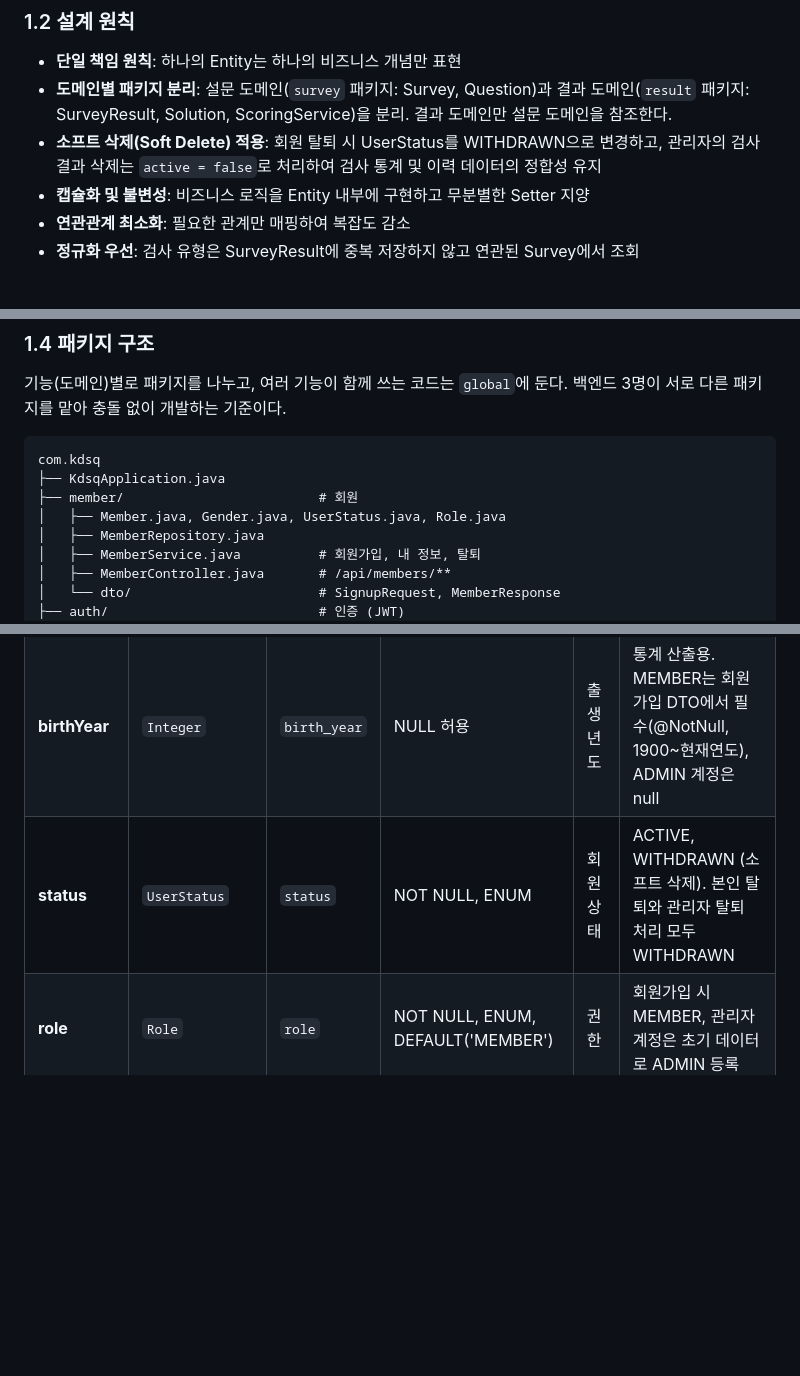
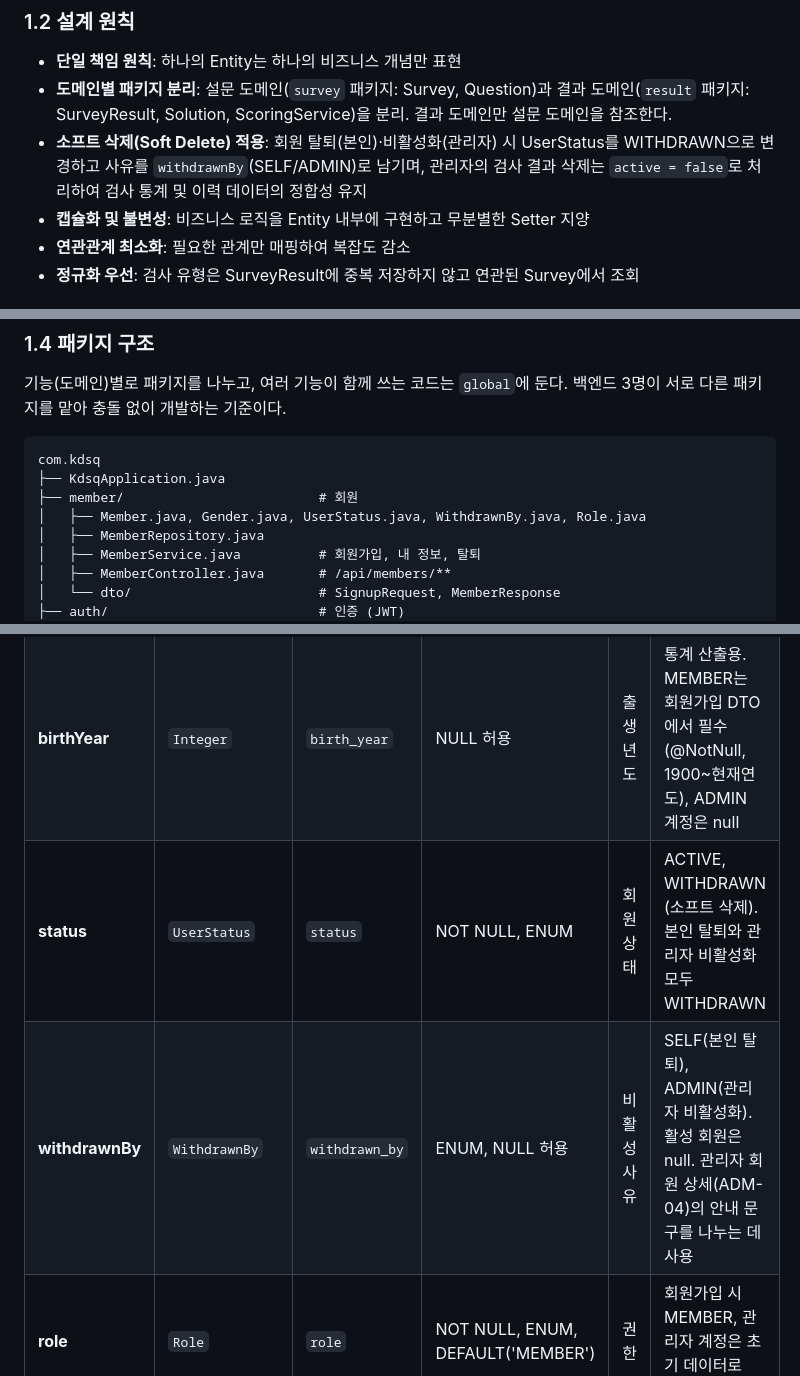
Before and after one commit to ekdud01/Mini_Project_2, a Markdown page: 필수제출문서/2.Entity설계서_2조.md, 3 parts joined by grey strips. Drawn GitHub-style; blank space fills up the shorter version.

```diff
--- a/필수제출문서/2.Entity설계서_2조.md
+++ b/필수제출문서/2.Entity설계서_2조.md
@@ -43,7 +43,7 @@
 ### 1.2 설계 원칙
 - **단일 책임 원칙**: 하나의 Entity는 하나의 비즈니스 개념만 표현
 - **도메인별 패키지 분리**: 설문 도메인(`survey` 패키지: Survey, Question)과 결과 도메인(`result` 패키지: SurveyResult, Solution, ScoringService)을 분리. 결과 도메인만 설문 도메인을 참조한다.
-- **소프트 삭제(Soft Delete) 적용**: 회원 탈퇴 시 UserStatus를 WITHDRAWN으로 변경하고, 관리자의 검사 결과 삭제는 `active = false`로 처리하여 검사 통계 및 이력 데이터의 정합성 유지
+- **소프트 삭제(Soft Delete) 적용**: 회원 탈퇴(본인)·비활성화(관리자) 시 UserStatus를 WITHDRAWN으로 변경하고 사유를 `withdrawnBy`(SELF/ADMIN)로 남기며, 관리자의 검사 결과 삭제는 `active = false`로 처리하여 검사 통계 및 이력 데이터의 정합성 유지
 - **캡슐화 및 불변성**: 비즈니스 로직을 Entity 내부에 구현하고 무분별한 Setter 지양
 - **연관관계 최소화**: 필요한 관계만 매핑하여 복잡도 감소
 - **정규화 우선**: 검사 유형은 SurveyResult에 중복 저장하지 않고 연관된 Survey에서 조회
@@ -65,7 +65,7 @@
 com.kdsq
 ├── KdsqApplication.java
 ├── member/                         # 회원
-│   ├── Member.java, Gender.java, UserStatus.java, Role.java
+│   ├── Member.java, Gender.java, UserStatus.java, WithdrawnBy.java, Role.java
 │   ├── MemberRepository.java
 │   ├── MemberService.java          # 회원가입, 내 정보, 탈퇴
 │   ├── MemberController.java       # /api/members/**
@@ -187,7 +187,8 @@ public class Member extends BaseEntity {
 | **name** | `String` | `name` | NOT NULL, LENGTH(50) | 환자명 | 필수 입력 |
 | **gender** | `Gender` | `gender` | ENUM, NULL 허용 | 성별 | MALE, FEMALE. MEMBER는 회원가입 DTO에서 필수(@NotNull), ADMIN 계정은 환자 정보가 없으므로 null |
 | **birthYear** | `Integer` | `birth_year` | NULL 허용 | 출생년도 | 통계 산출용. MEMBER는 회원가입 DTO에서 필수(@NotNull, 1900~현재연도), ADMIN 계정은 null |
-| **status** | `UserStatus` | `status` | NOT NULL, ENUM | 회원 상태 | ACTIVE, WITHDRAWN (소프트 삭제). 본인 탈퇴와 관리자 탈퇴 처리 모두 WITHDRAWN |
+| **status** | `UserStatus` | `status` | NOT NULL, ENUM | 회원 상태 | ACTIVE, WITHDRAWN (소프트 삭제). 본인 탈퇴와 관리자 비활성화 모두 WITHDRAWN |
+| **withdrawnBy** | `WithdrawnBy` | `withdrawn_by` | ENUM, NULL 허용 | 비활성 사유 | SELF(본인 탈퇴), ADMIN(관리자 비활성화). 활성 회원은 null. 관리자 회원 상세(ADM-04)의 안내 문구를 나누는 데 사용 |
 | **role** | `Role` | `role` | NOT NULL, ENUM, DEFAULT('MEMBER') | 권한 | 회원가입 시 MEMBER, 관리자 계정은 초기 데이터로 ADMIN 등록 |
 | **createdAt** | `LocalDateTime` | `created_at` | NOT NULL, 수정 불가 | 가입일 | BaseEntity 상속, JPA Auditing이 가입 시 자동 기록 (입력받지 않음) |
 
```
Also changed, not shown: other parts of 필수제출문서/2.Entity설계서_2조.md (+41 -2 lines).
